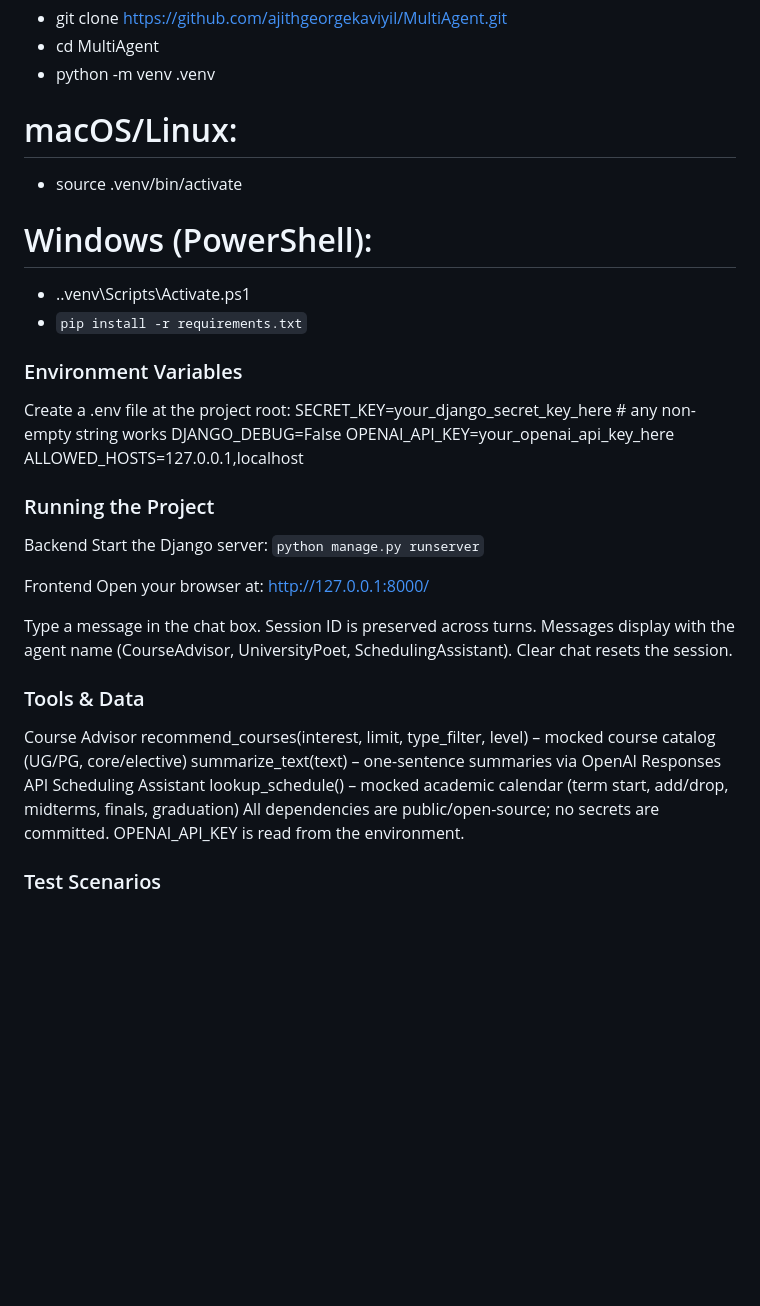
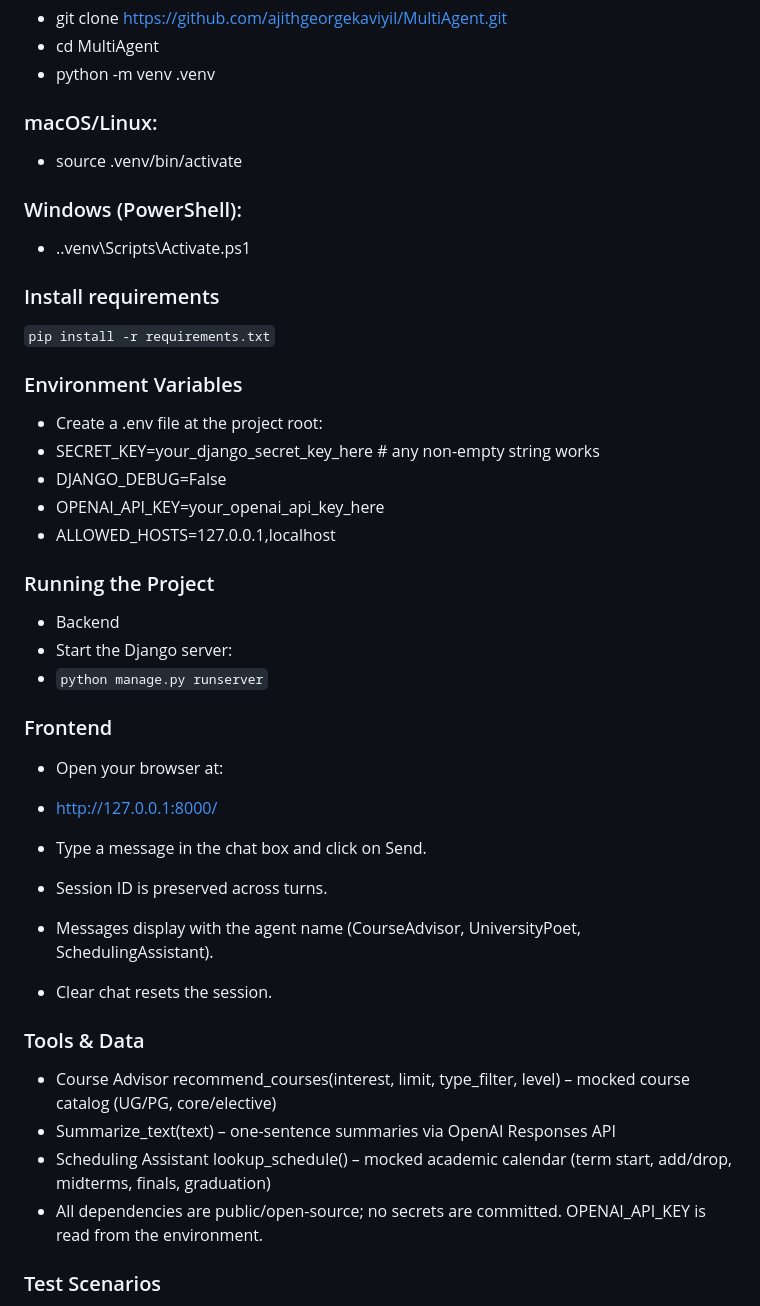
Before and after one commit to ajithgeorgekaviyil/MultiAgent, a Markdown page: README.md, the part around one of its changes. Rendered like a GitHub page; blank space fills up the shorter version.

````diff
--- a/README.md
+++ b/README.md
@@ -41,42 +41,44 @@ Intent rules:
 - git clone https://github.com/ajithgeorgekaviyil/MultiAgent.git
 - cd MultiAgent
 - python -m venv .venv
-# macOS/Linux:
+### macOS/Linux:
 - source .venv/bin/activate
-# Windows (PowerShell):
+### Windows (PowerShell):
 - .\.venv\Scripts\Activate.ps1
-- ```pip install -r requirements.txt```
+
+### Install requirements
+```pip install -r requirements.txt```
 
 ### Environment Variables
 
-Create a .env file at the project root:
-SECRET_KEY=your_django_secret_key_here         # any non-empty string works
-DJANGO_DEBUG=False
-OPENAI_API_KEY=your_openai_api_key_here
-ALLOWED_HOSTS=127.0.0.1,localhost
+- Create a .env file at the project root:
+- SECRET_KEY=your_django_secret_key_here         # any non-empty string works
+- DJANGO_DEBUG=False
+- OPENAI_API_KEY=your_openai_api_key_here
+- ALLOWED_HOSTS=127.0.0.1,localhost
 
 
 ### Running the Project
 
-Backend
-Start the Django server:
-```python manage.py runserver```
+- Backend
+- Start the Django server:
+- ```python manage.py runserver```
 
-Frontend
-Open your browser at:
-http://127.0.0.1:8000/
+### Frontend
+- Open your browser at:
+- http://127.0.0.1:8000/
 
-Type a message in the chat box.
-Session ID is preserved across turns.
-Messages display with the agent name (CourseAdvisor, UniversityPoet, SchedulingAssistant).
-Clear chat resets the session.
+- Type a message in the chat box and click on Send.
+- Session ID is preserved across turns.
+- Messages display with the agent name (CourseAdvisor, UniversityPoet, SchedulingAssistant).
+- Clear chat resets the session.
 
 ### Tools & Data
 
-Course Advisor recommend_courses(interest, limit, type_filter, level) – mocked course catalog (UG/PG, core/elective)
-summarize_text(text) – one-sentence summaries via OpenAI Responses API
-Scheduling Assistant lookup_schedule() – mocked academic calendar (term start, add/drop, midterms, finals, graduation)
-All dependencies are public/open-source; no secrets are committed. OPENAI_API_KEY is read from the environment.
+- Course Advisor recommend_courses(interest, limit, type_filter, level) – mocked course catalog (UG/PG, core/elective)
+- Summarize_text(text) – one-sentence summaries via OpenAI Responses API
+- Scheduling Assistant lookup_schedule() – mocked academic calendar (term start, add/drop, midterms, finals, graduation)
+- All dependencies are public/open-source; no secrets are committed. OPENAI_API_KEY is read from the environment.
 
 ### Test Scenarios
 
````
Also changed, not shown: other parts of README.md (+38 -38 lines).
